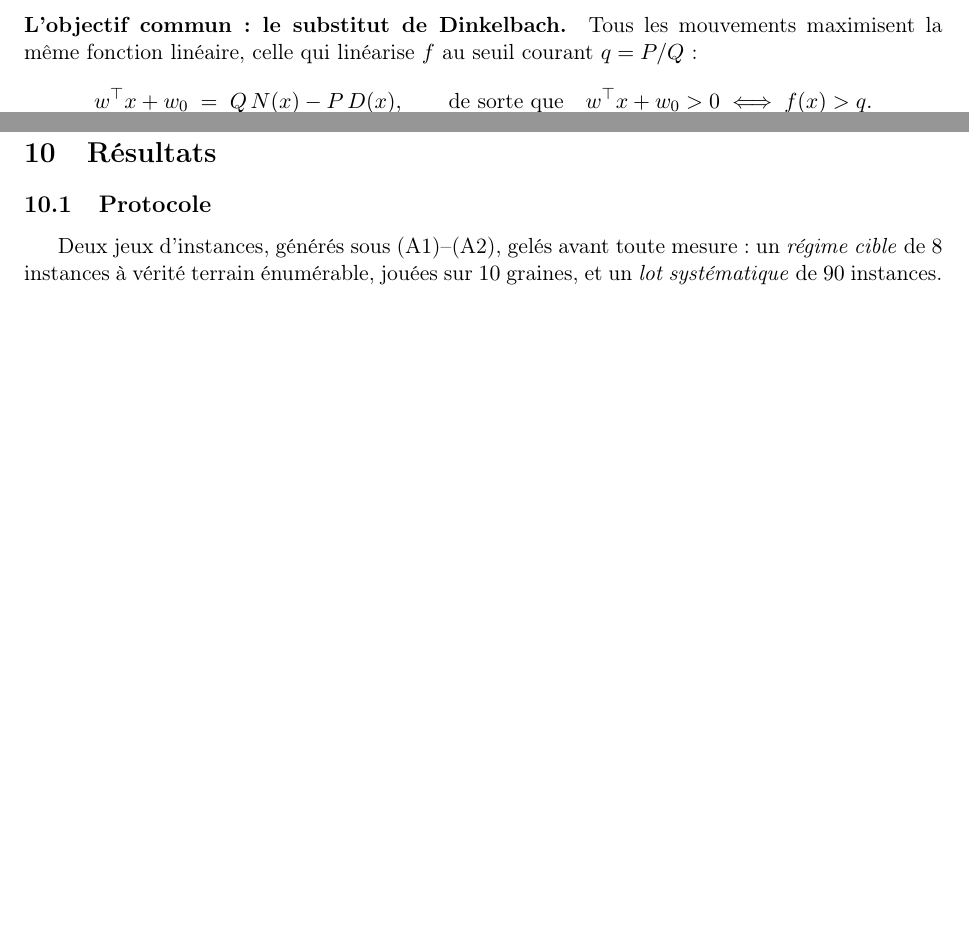
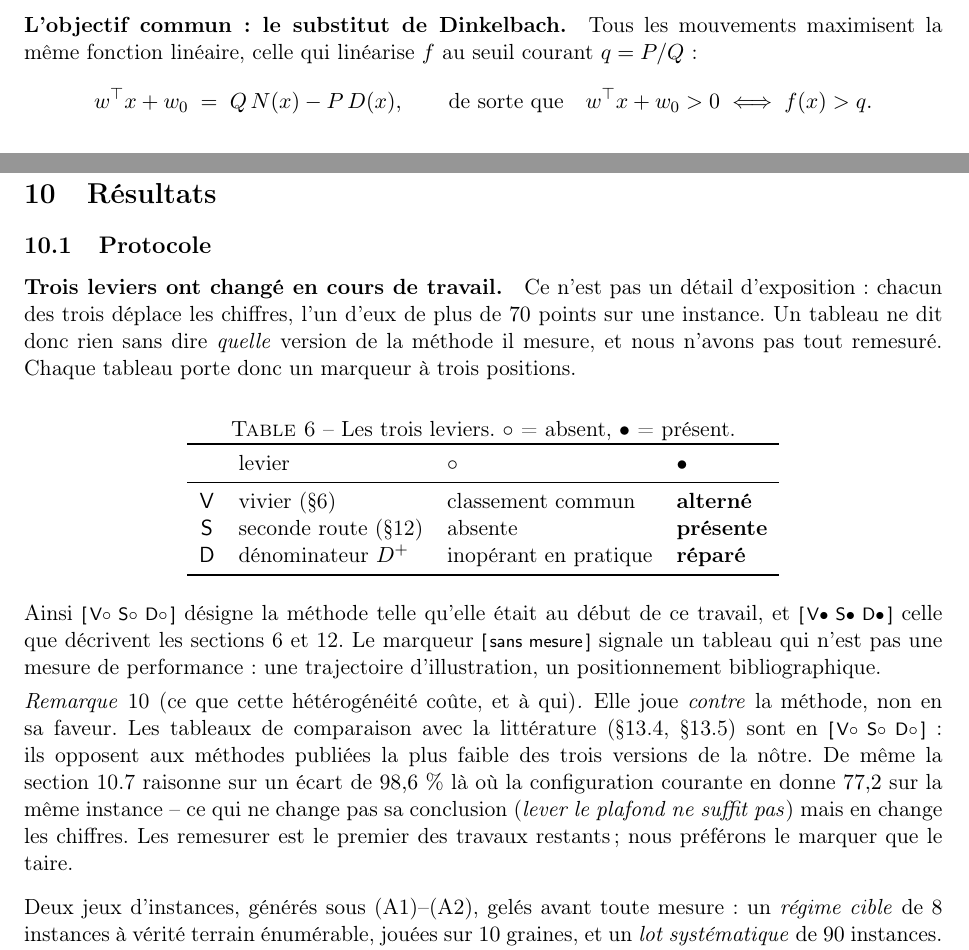
Before and after one commit to sisisoso2127-prog/hi, a LaTeX paper (doc/hybride.tex): two parts of pages 9 and 22 of 38 before the commit and two parts of pages 9 and 22 of 39 after it, joined at a grey line, cut so that both start at the same text, the shorter picture padded with empty space. Compiled offline with pdfLaTeX.

Commit message:
Marquer la configuration sur chaque tableau
Trois leviers ont change en cours de travail et tous trois deplacent les
chiffres -- l'un de plus de 70 points sur une instance. L'article melangeait
donc trois versions de la methode dans des tableaux voisins, sans que rien
ne les distingue. C'etait le plus grave defaut de lecture qui restait, et il
etait de notre fait : chaque amelioration acceptee rendait un tableau
ancien descriptif d'autre chose.

Chaque tableau porte desormais un marqueur a trois positions :

    V   vivier          o = classement commun    * = alterne
    S   seconde route   o = absente              * = presente
    D   denominateur    o = D+ inoperant         * = D+ repare

Repartition des 21 tableaux de mesure :

  [V o S o D o]  res1, res2, apparie, corr, determ, divers, cglp,
                 couverture, match, drici, boite
  [V o S * D o]  famine, porte
  [V o S * D *]  voisinage
  [V * S * D *]  geom, geomvalide
  [comparatif]   alternance (les deux configurations cote a cote)
  [sans mesure]  i2traj, i3traj, positionnement, exemples

Une remarque dit ce que cette heterogeneite coute ET A QUI : elle joue
CONTRE la methode. Les tableaux de comparaison avec la litterature sont en
[o o o], c'est-a-dire qu'ils opposent aux methodes publiees la plus faible
des trois versions de la notre. Et la section CGLP raisonne sur un ecart de
98,6 % la ou la configuration courante en donne 77,2 sur la meme instance --
ce qui ne change pas sa conclusion mais en change les chiffres.

Verification automatique : les 22 tableaux portent un marqueur, sauf la
legende elle-meme. 39 pages, 0 overfull, 0 reference non resolue.

Co-Authored-By: Claude Opus 5 <noreply@anthropic.com>
Claude-Session: https://claude.ai/code/session_01Vjg5TRRLVPeTRqTynoi5JN

```diff
--- a/doc/hybride.tex
+++ b/doc/hybride.tex
@@ -48,6 +48,13 @@
 \newcommand{\Acal}{\mathcal{A}}
 \newcommand{\ILP}{\textsc{Pline}}
 \newcommand{\qs}{q^{\star}}
+% --- marqueur de CONFIGURATION -------------------------------------------
+% Trois leviers ont change en cours de travail, et tous trois deplacent les
+% chiffres. Un tableau ne veut donc rien dire sans dire lequel il mesure.
+\newcommand{\cfgm}[1]{\ifnum#1=1$\bullet$\else$\circ$\fi}
+\newcommand{\conf}[3]{%
+  \textsf{\footnotesize[\,V\cfgm{#1}\ S\cfgm{#2}\ D\cfgm{#3}\,]}}
+\newcommand{\confna}{\textsf{\footnotesize[\,sans mesure\,]}}
 
 % ---------------------------------------------------------------- couleurs
 \definecolor{ceff}{RGB}{0,102,153}     % coupe d'efficacité
@@ -1601,6 +1608,50 @@ méthode robuste à la qualité de l'archive.
 
 \subsection{Protocole}
 
+\paragraph{Trois leviers ont changé en cours de travail.} Ce n'est pas un
+détail d'exposition : chacun des trois déplace les chiffres, l'un d'eux de
+plus de $70$ points sur une instance. Un tableau ne dit donc rien sans dire
+\emph{quelle} version de la méthode il mesure, et nous n'avons pas tout
+remesuré. Chaque tableau porte donc un marqueur à trois positions.
+
+\begin{table}[htbp]
+\centering
+\caption{Les trois leviers. $\circ$ = absent, $\bullet$ = présent.}
+\label{tab:config}
+\begin{tabular}{clll}
+\toprule
+& levier & $\circ$ & $\bullet$\\
+\midrule
+\textsf{V} & vivier (§\ref{sec:vivier})
+ & classement commun & \textbf{alterné}\\
+\textsf{S} & seconde route (§\ref{sec:seuil})
+ & absente & \textbf{présente}\\
+\textsf{D} & dénominateur $D^{+}$
+ & inopérant en pratique & \textbf{réparé}\\
+\bottomrule
+\end{tabular}
+\end{table}
+
+\noindent
+Ainsi \conf{0}{0}{0} désigne la méthode telle qu'elle était au début de ce
+travail, et \conf{1}{1}{1} celle que décrivent les sections~\ref{sec:vivier}
+et~\ref{sec:seuil}. Le marqueur \confna{} signale un tableau qui n'est pas
+une mesure de performance : une trajectoire d'illustration, un
+positionnement bibliographique.
+
+\begin{remark}[ce que cette hétérogénéité coûte, et à qui]
+Elle joue \emph{contre} la méthode, non en sa faveur. Les tableaux de
+comparaison avec la littérature (§\ref{sec:matchzm}, §\ref{sec:matchdrici})
+sont en \conf{0}{0}{0} : ils opposent aux méthodes publiées la plus faible
+des trois versions de la nôtre. De même la section~\ref{sec:cglp} raisonne
+sur un écart de $98{,}6\ \%$ là où la configuration courante en donne
+$77{,}2$ sur la même instance -- ce qui ne change pas sa conclusion
+(\emph{lever le plafond ne suffit pas}) mais en change les chiffres. Les
+remesurer est le premier des travaux restants ; nous préférons le marquer
+que le taire.
+\end{remark}
+
+\medskip\noindent
 Deux jeux d'instances, générés sous (A1)--(A2), gelés avant toute mesure :
 un \emph{régime cible} de $8$ instances à vérité terrain énumérable, jouées
 sur $10$ graines, et un \emph{lot systématique} de $90$ instances. Les deux
```
Also changed, not shown: doc/hybride.pdf, doc/hybride.tex (43 more changed lines).
